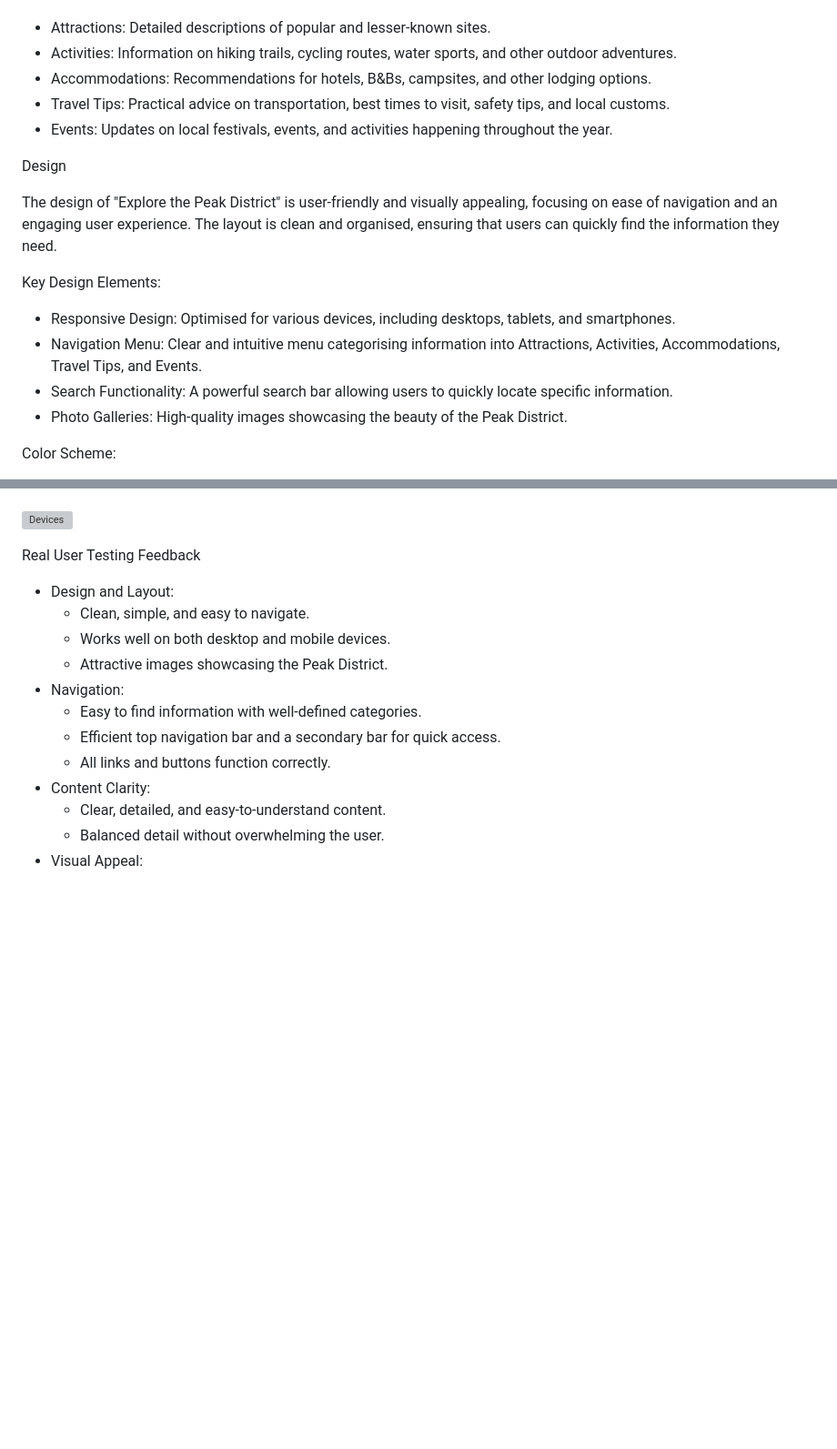
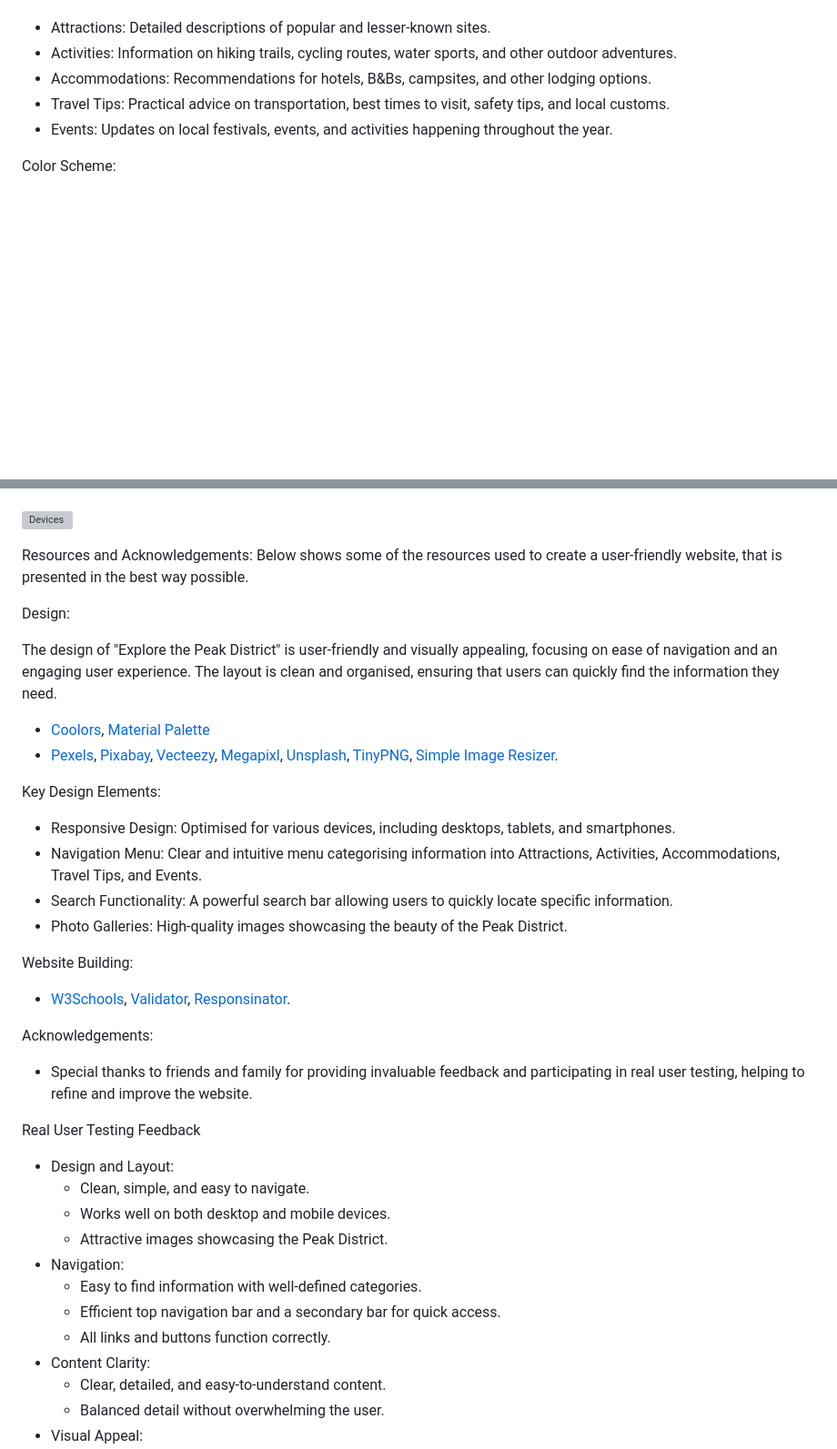
Before and after one commit to Sophie-Mal/Peak-District, a Markdown page: README.md, 2 parts joined by grey strips. Shown: that part at 91% size. Drawn GitHub-style; blank space fills up the shorter version; grey boxes are pictures that could not be loaded.

Commit message:
updated readme info and rearranged context

```diff
--- a/README.md
+++ b/README.md
@@ -28,17 +28,6 @@ What:
 * Travel Tips: Practical advice on transportation, best times to visit, safety tips, and local customs.
 * Events: Updates on local festivals, events, and activities happening throughout the year.
 
-Design
-
-The design of "Explore the Peak District" is user-friendly and visually appealing, focusing on ease of navigation and an engaging user experience. The layout is clean and organised, ensuring that users can quickly find the information they need.
-
-Key Design Elements:
-
-* Responsive Design: Optimised for various devices, including desktops, tablets, and smartphones.
-* Navigation Menu: Clear and intuitive menu categorising information into Attractions, Activities, Accommodations, Travel Tips, and Events.
-* Search Functionality: A powerful search bar allowing users to quickly locate specific information.
-* Photo Galleries: High-quality images showcasing the beauty of the Peak District.
-
 Color Scheme:
 
 * Blue: Representing skies, lakes, and serenity.
@@ -68,6 +57,30 @@ The following list of devices are what I used to test my website while being bui
 * PC
 
 ![Devices](images/devices.png)
+
+Resources and Acknowledgements:
+Below shows some of the resources used to create a user-friendly website, that is presented in the best way possible.
+
+Design:
+
+The design of "Explore the Peak District" is user-friendly and visually appealing, focusing on ease of navigation and an engaging user experience. The layout is clean and organised, ensuring that users can quickly find the information they need.
+
+* [Coolors](https://coolors.co/), [Material Palette](https://www.materialpalette.com/)
+* [Pexels](https://www.pexels.com/), [Pixabay](https://pixabay.com/), [Vecteezy](https://www.vecteezy.com/), [Megapixl](https://www.megapixl.com/), [Unsplash](https://unsplash.com/), [TinyPNG](https://tinypng.com/), [Simple Image Resizer](https://www.simpleimageresizer.com/).
+
+Key Design Elements:
+
+* Responsive Design: Optimised for various devices, including desktops, tablets, and smartphones.
+* Navigation Menu: Clear and intuitive menu categorising information into Attractions, Activities, Accommodations, Travel Tips, and Events.
+* Search Functionality: A powerful search bar allowing users to quickly locate specific information.
+* Photo Galleries: High-quality images showcasing the beauty of the Peak District.
+
+Website Building:
+* [W3Schools](https://www.w3schools.com/), [Validator](https://validator.w3.org/), [Responsinator](http://www.responsinator.com/).
+
+Acknowledgements:
+
+* Special thanks to friends and family for providing invaluable feedback and participating in real user testing, helping to refine and improve the website.
 
 Real User Testing Feedback
 
```
Also changed, not shown: other parts of README.md (+0 -71 lines).
